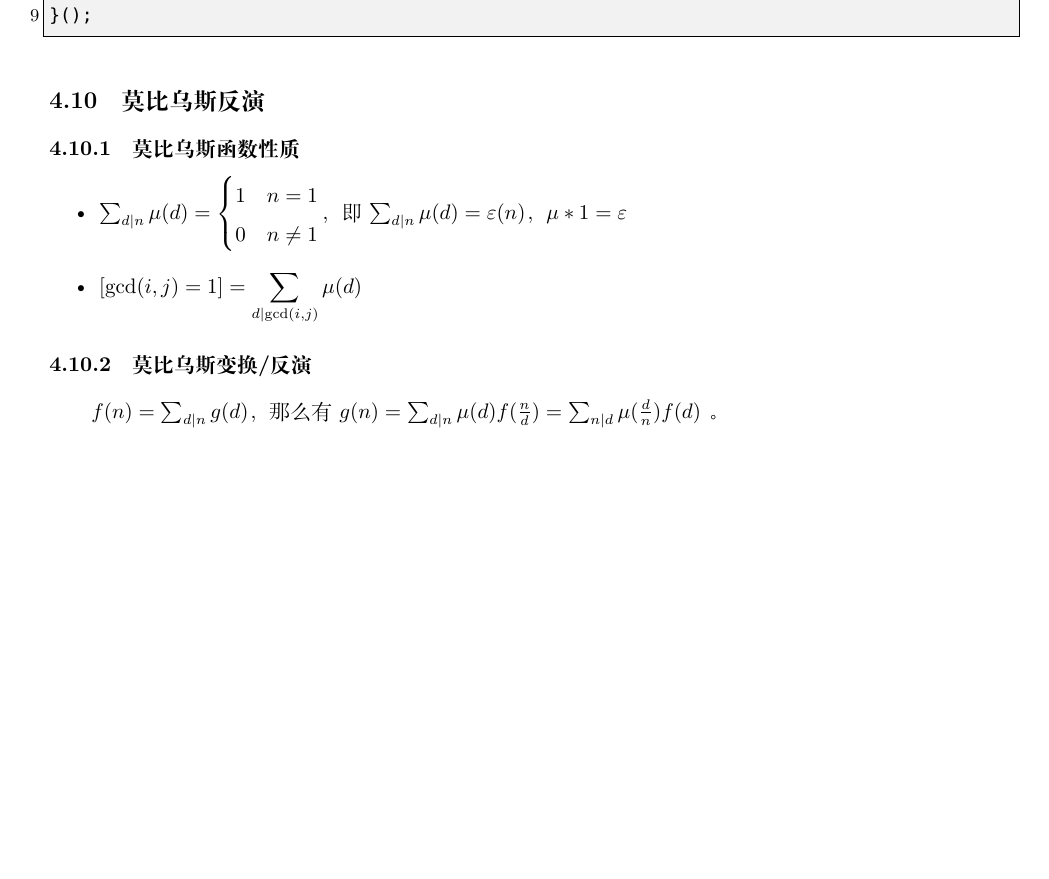
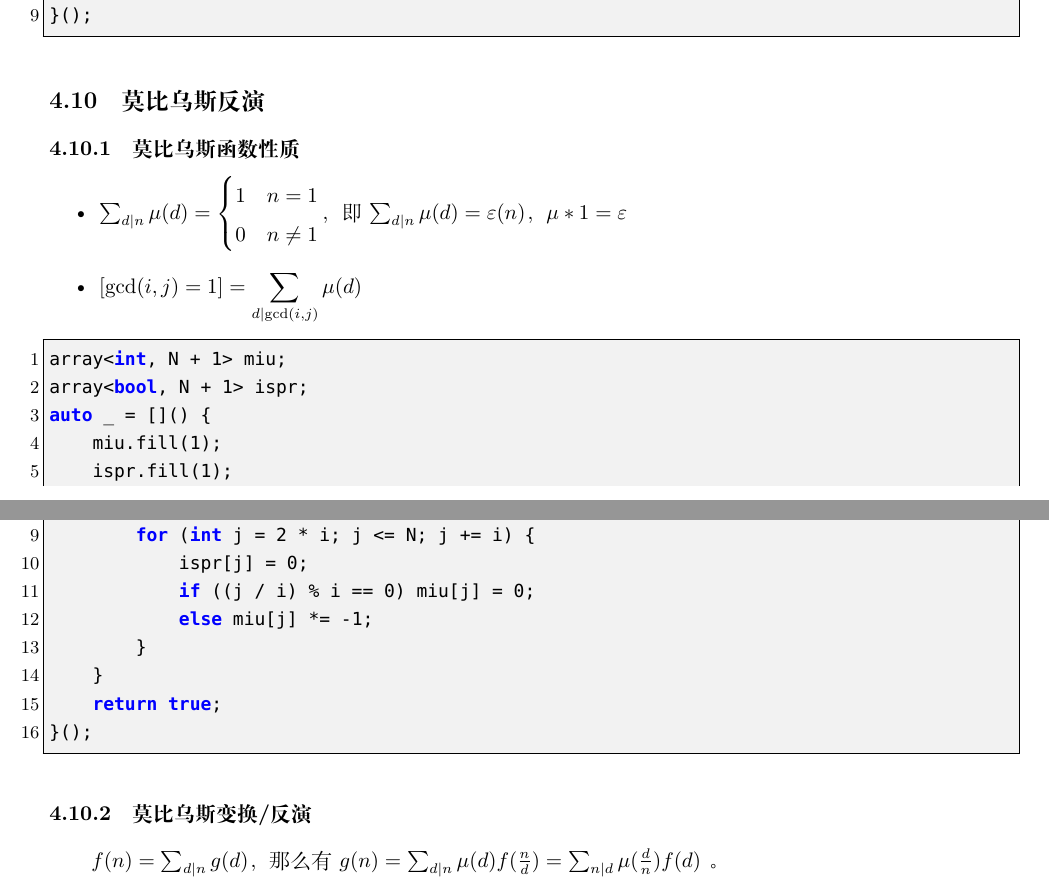
Before and after one commit to therehello/ACM-template, a LaTeX document (template.tex): part of page 22 of 40 before the commit and two parts of pages 22 and 23 of 40 after it, the two joined at a grey line, cut so that both start at the same text, the shorter picture padded with empty space. Compiled offline with XeLaTeX; a missing font is replaced by an installed copy or a similar font.

Commit message:
新增莫比乌斯函数埃筛

```diff
--- a/template.tex
+++ b/template.tex
@@ -958,6 +958,25 @@ auto _ = []() {
    \item $\sum_{d\mid n}\mu(d)=\begin{cases}1&n=1\\0&n\neq 1\\\end{cases}$，即 $\sum_{d\mid n}\mu(d)=\varepsilon(n)$，$\mu * 1 =\varepsilon$
    \item $\displaystyle [\gcd(i,j)=1]=\sum_{d\mid\gcd(i,j)}\mu(d)$
 \end{itemize}
+
+\begin{lstlisting}[style=cpp]
+array<int, N + 1> miu;
+array<bool, N + 1> ispr;
+auto _ = []() {
+    miu.fill(1);
+    ispr.fill(1);
+    for (int i = 2; i <= N; i++) {
+        if (!ispr[i]) continue;
+        miu[i] = -1;
+        for (int j = 2 * i; j <= N; j += i) {
+            ispr[j] = 0;
+            if ((j / i) % i == 0) miu[j] = 0;
+            else miu[j] *= -1;
+        }
+    }
+    return true;
+}();
+\end{lstlisting}
 
 \subsubsection{莫比乌斯变换/反演}
 
```
Also changed, not shown: template.md (+19 -0 lines), template.pdf.
